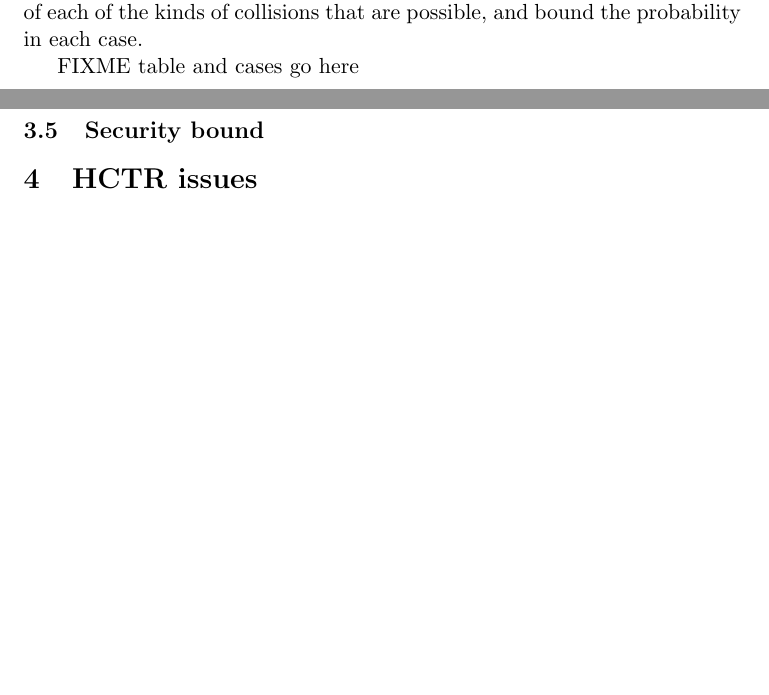
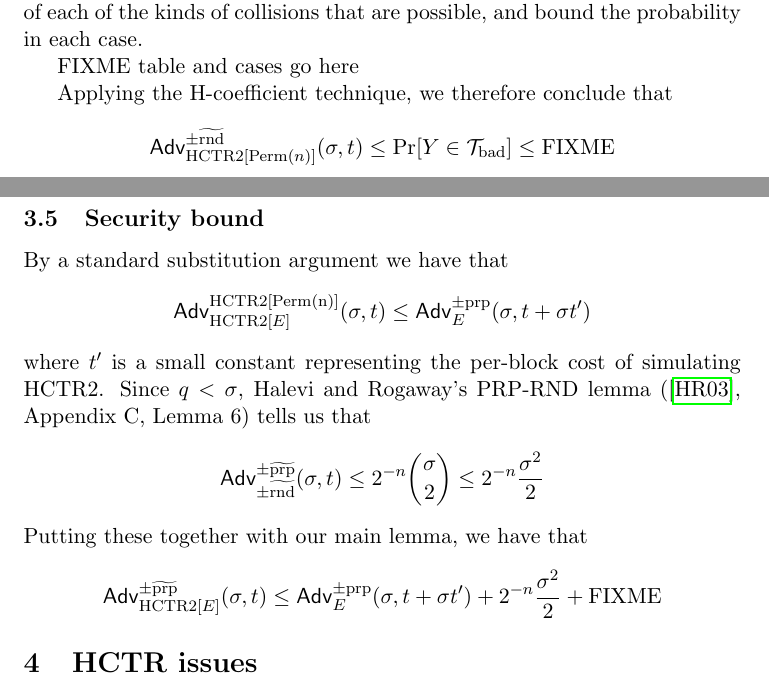
Before and after one commit to google/hctr2, a LaTeX paper (hctr.tex): two parts of pages 8 and 9 of 13 before the commit and two parts of pages 8 and 9 of 14 after it, joined at a grey line, cut so that both start at the same text, the shorter picture padded with empty space. Compiled offline with pdfLaTeX.

Commit message:
fill in security after main lemma

```diff
--- a/hctr.tex
+++ b/hctr.tex
@@ -36,7 +36,6 @@
 \DeclareMathOperator{\pad}{pad}
 \DeclareMathOperator{\Perm}{Perm}
 \DeclareMathOperator{\poly}{poly}
-\DeclareMathOperator{\rnd}{rnd}
 \DeclareMathOperator{\XCTR}{XCTR}
 
 \title{HCTR2}
@@ -465,7 +464,31 @@ possible, and bound the probability in each case.
 
 FIXME table and cases go here
 
+Applying the H-coefficient technique, we therefore conclude that
+\begin{displaymath}
+    \advantage{\pm\widetilde{\mathrm{rnd}}}{\HCTR[\Perm(n)]}[(\sigma, t)] \leq
+    \prob{Y \in \Tb} \leq \mathrm{FIXME}
+\end{displaymath}
+
 \subsection{Security bound}
+By a standard substitution argument we have that
+\begin{displaymath}
+    \advantage{\HCTR[\Perm(n)]}{\HCTR[E]}[(\sigma, t)] \leq \advantage{\pm \mathrm{prp}}{E}[(\sigma, t + \sigma t')]
+\end{displaymath}
+where \(t'\) is a small constant
+representing the per-block cost of simulating HCTR2.
+Since \(q < \sigma\), Halevi and Rogaway's PRP-RND lemma
+(\cite{cmc}, Appendix C, Lemma 6) tells us that
+\begin{displaymath}
+    \advantage{\pm \widetilde{\mathrm{prp}}}{\pm\widetilde{\mathrm{rnd}}}[(\sigma, t)] \leq 2^{-n}\binom{\sigma}{2} \leq 2^{-n}\frac{\sigma^2}{2}
+\end{displaymath}
+Putting these together with our main lemma, we have that
+\begin{displaymath}
+    \advantage{\pm \widetilde{\mathrm{prp}}}{\HCTR[E]}[(\sigma, t)] \leq \advantage{\pm \mathrm{prp}}{E}[(\sigma, t + \sigma t')]
+    + 2^{-n}\frac{\sigma^2}{2}
+    + \mathrm{FIXME}
+\end{displaymath}
+
 
 \section{HCTR issues}\label{hctrflaws}
 \subsection{Hash function}
```
Also changed, not shown: hctr.tex (4 more changed lines).
